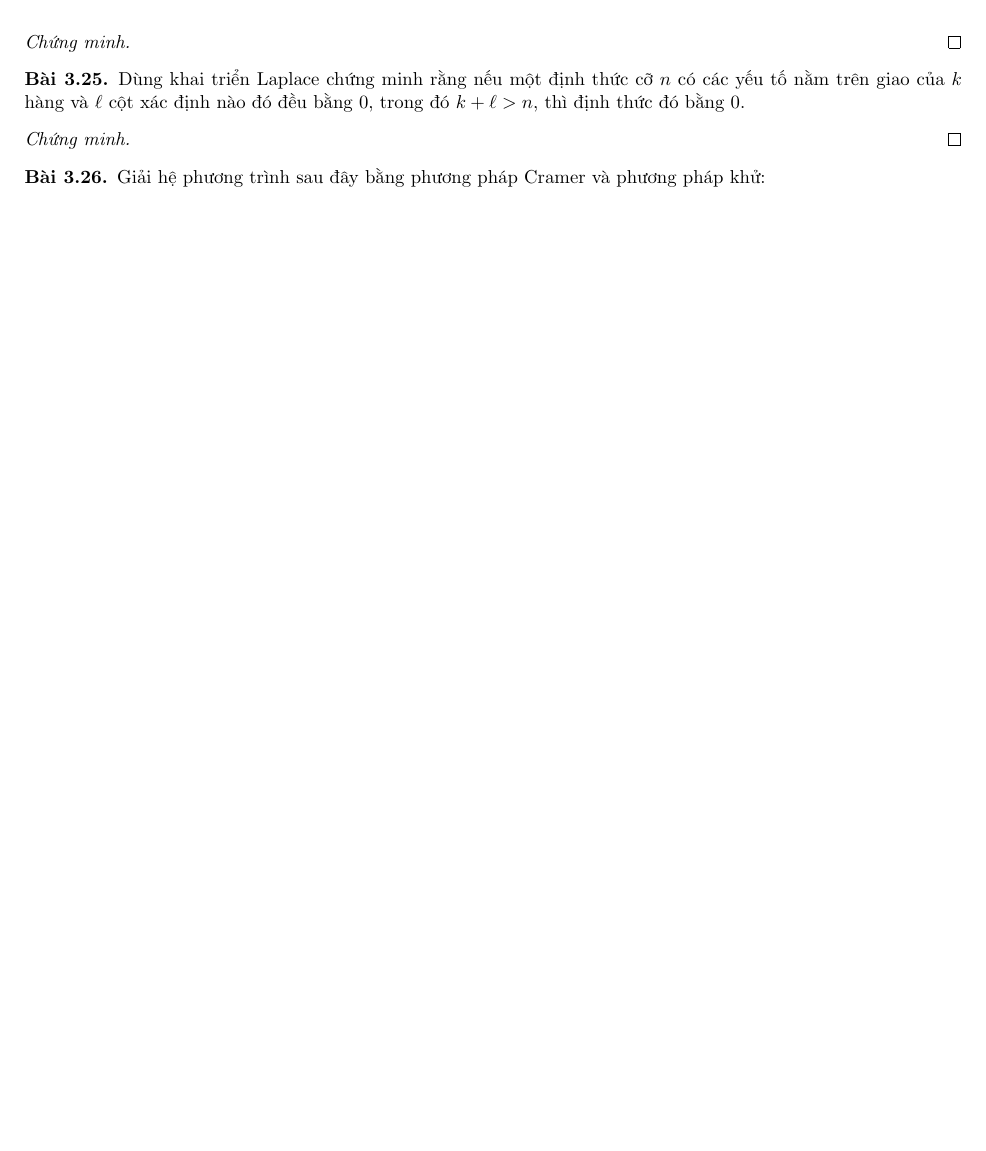
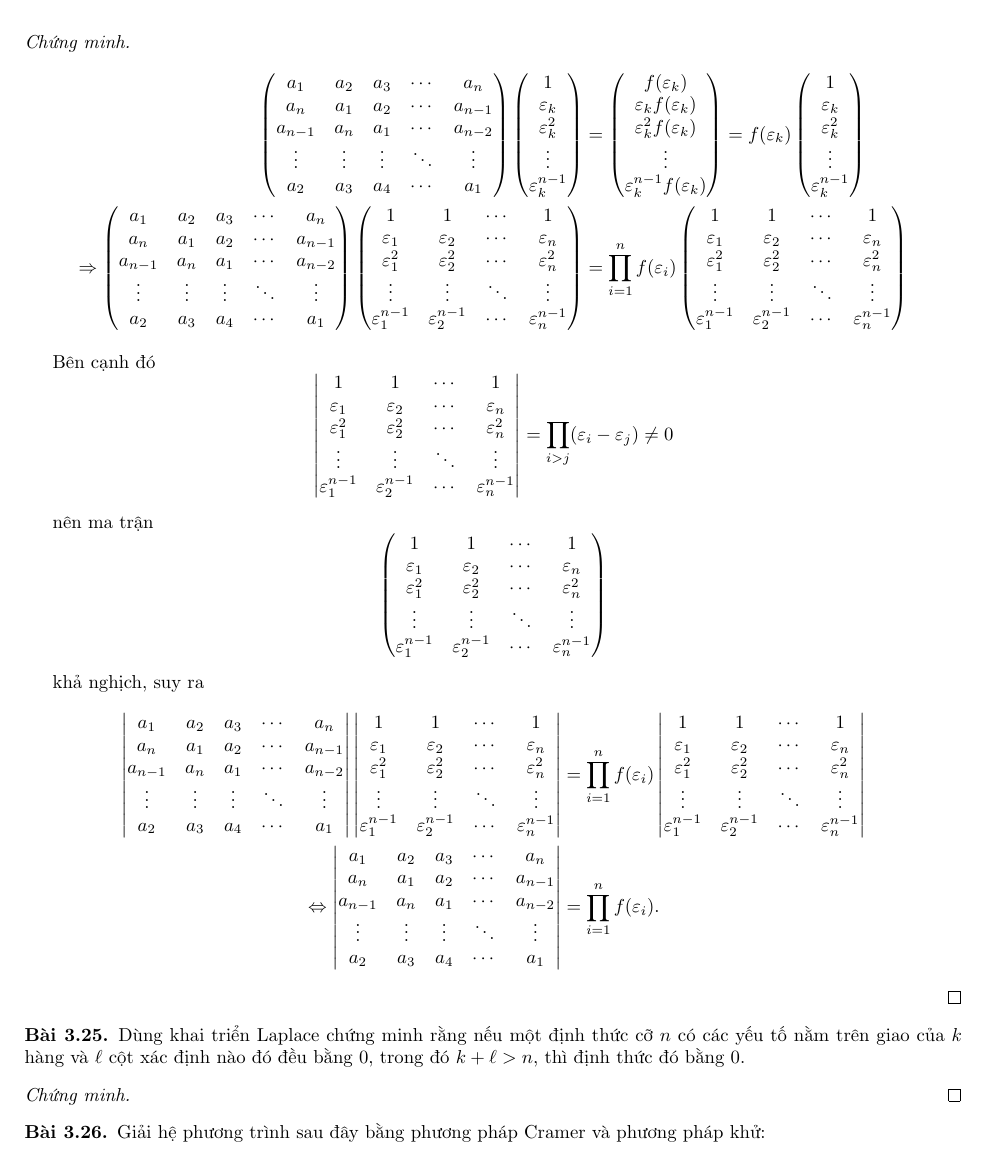
Before and after one commit to duong-ngo/mathematik, a LaTeX document (linear-algebra/main.tex, which reads linear-algebra/chapter3/chapter3.tex): part of page 88 of 89 before the commit and part of page 88 of 90 after it, cut so that both start at the same text, the shorter picture padded with empty space. Compiled offline with pdfLaTeX.

Commit message:
Linear algebra, chapter 3, exercise 24

```diff
--- a/linear-algebra/chapter3/chapter3.tex
+++ b/linear-algebra/chapter3/chapter3.tex
@@ -1683,6 +1683,122 @@
 \end{exercise}
 
 \begin{proof}
+    \begingroup
+    \allowdisplaybreaks
+    \begin{align*}
+        \begin{pmatrix}
+            a_{1}   & a_{2}  & a_{3}  & \cdots & a_{n}   \\
+            a_{n}   & a_{1}  & a_{2}  & \cdots & a_{n-1} \\
+            a_{n-1} & a_{n}  & a_{1}  & \cdots & a_{n-2} \\
+            \vdots  & \vdots & \vdots & \ddots & \vdots  \\
+            a_{2}   & a_{3}  & a_{4}  & \cdots & a_{1}
+        \end{pmatrix}
+        \begin{pmatrix}
+            1                   \\
+            \varepsilon_{k}     \\
+            \varepsilon_{k}^{2} \\
+            \vdots              \\
+            \varepsilon_{k}^{n-1}
+        \end{pmatrix}
+         & =
+        \begin{pmatrix}
+            f(\varepsilon_{k})                    \\
+            \varepsilon_{k}f(\varepsilon_{k})     \\
+            \varepsilon_{k}^{2}f(\varepsilon_{k}) \\
+            \vdots                                \\
+            \varepsilon_{k}^{n-1}f(\varepsilon_{k})
+        \end{pmatrix}
+        = f(\varepsilon_{k})
+        \begin{pmatrix}
+            1                   \\
+            \varepsilon_{k}     \\
+            \varepsilon_{k}^{2} \\
+            \vdots              \\
+            \varepsilon_{k}^{n-1}
+        \end{pmatrix}                   \\
+        \Rightarrow
+        \begin{pmatrix}
+            a_{1}   & a_{2}  & a_{3}  & \cdots & a_{n}   \\
+            a_{n}   & a_{1}  & a_{2}  & \cdots & a_{n-1} \\
+            a_{n-1} & a_{n}  & a_{1}  & \cdots & a_{n-2} \\
+            \vdots  & \vdots & \vdots & \ddots & \vdots  \\
+            a_{2}   & a_{3}  & a_{4}  & \cdots & a_{1}
+        \end{pmatrix}
+        \begin{pmatrix}
+            1                     & 1                     & \cdots & 1                     \\
+            \varepsilon_{1}       & \varepsilon_{2}       & \cdots & \varepsilon_{n}       \\
+            \varepsilon_{1}^{2}   & \varepsilon_{2}^{2}   & \cdots & \varepsilon_{n}^{2}   \\
+            \vdots                & \vdots                & \ddots & \vdots                \\
+            \varepsilon_{1}^{n-1} & \varepsilon_{2}^{n-1} & \cdots & \varepsilon_{n}^{n-1}
+        \end{pmatrix}
+         & = \prod^{n}_{i=1}f(\varepsilon_{i})
+        \begin{pmatrix}
+            1                     & 1                     & \cdots & 1                     \\
+            \varepsilon_{1}       & \varepsilon_{2}       & \cdots & \varepsilon_{n}       \\
+            \varepsilon_{1}^{2}   & \varepsilon_{2}^{2}   & \cdots & \varepsilon_{n}^{2}   \\
+            \vdots                & \vdots                & \ddots & \vdots                \\
+            \varepsilon_{1}^{n-1} & \varepsilon_{2}^{n-1} & \cdots & \varepsilon_{n}^{n-1}
+        \end{pmatrix}
+    \end{align*}
+    \endgroup
+
+    \par Bên cạnh đó
+    \[
+        \begin{vmatrix}
+            1                     & 1                     & \cdots & 1                     \\
+            \varepsilon_{1}       & \varepsilon_{2}       & \cdots & \varepsilon_{n}       \\
+            \varepsilon_{1}^{2}   & \varepsilon_{2}^{2}   & \cdots & \varepsilon_{n}^{2}   \\
+            \vdots                & \vdots                & \ddots & \vdots                \\
+            \varepsilon_{1}^{n-1} & \varepsilon_{2}^{n-1} & \cdots & \varepsilon_{n}^{n-1}
+        \end{vmatrix}
+        = \prod_{i>j}(\varepsilon_{i} - \varepsilon_{j}) \ne 0
+    \]
+    \par nên ma trận
+    \[
+        \begin{pmatrix}
+            1                     & 1                     & \cdots & 1                     \\
+            \varepsilon_{1}       & \varepsilon_{2}       & \cdots & \varepsilon_{n}       \\
+            \varepsilon_{1}^{2}   & \varepsilon_{2}^{2}   & \cdots & \varepsilon_{n}^{2}   \\
+            \vdots                & \vdots                & \ddots & \vdots                \\
+            \varepsilon_{1}^{n-1} & \varepsilon_{2}^{n-1} & \cdots & \varepsilon_{n}^{n-1}
+        \end{pmatrix}
+    \]
+    \par khả nghịch, suy ra
+    \begin{align*}
+        \begin{vmatrix}
+            a_{1}   & a_{2}  & a_{3}  & \cdots & a_{n}   \\
+            a_{n}   & a_{1}  & a_{2}  & \cdots & a_{n-1} \\
+            a_{n-1} & a_{n}  & a_{1}  & \cdots & a_{n-2} \\
+            \vdots  & \vdots & \vdots & \ddots & \vdots  \\
+            a_{2}   & a_{3}  & a_{4}  & \cdots & a_{1}
+        \end{vmatrix}
+        \begin{vmatrix}
+            1                     & 1                     & \cdots & 1                     \\
+            \varepsilon_{1}       & \varepsilon_{2}       & \cdots & \varepsilon_{n}       \\
+            \varepsilon_{1}^{2}   & \varepsilon_{2}^{2}   & \cdots & \varepsilon_{n}^{2}   \\
+            \vdots                & \vdots                & \ddots & \vdots                \\
+            \varepsilon_{1}^{n-1} & \varepsilon_{2}^{n-1} & \cdots & \varepsilon_{n}^{n-1}
+        \end{vmatrix}
+         & =
+        \prod^{n}_{i=1}f(\varepsilon_{i})
+        \begin{vmatrix}
+            1                     & 1                     & \cdots & 1                     \\
+            \varepsilon_{1}       & \varepsilon_{2}       & \cdots & \varepsilon_{n}       \\
+            \varepsilon_{1}^{2}   & \varepsilon_{2}^{2}   & \cdots & \varepsilon_{n}^{2}   \\
+            \vdots                & \vdots                & \ddots & \vdots                \\
+            \varepsilon_{1}^{n-1} & \varepsilon_{2}^{n-1} & \cdots & \varepsilon_{n}^{n-1}
+        \end{vmatrix} \\
+        \Leftrightarrow
+        \begin{vmatrix}
+            a_{1}   & a_{2}  & a_{3}  & \cdots & a_{n}   \\
+            a_{n}   & a_{1}  & a_{2}  & \cdots & a_{n-1} \\
+            a_{n-1} & a_{n}  & a_{1}  & \cdots & a_{n-2} \\
+            \vdots  & \vdots & \vdots & \ddots & \vdots  \\
+            a_{2}   & a_{3}  & a_{4}  & \cdots & a_{1}
+        \end{vmatrix}
+         & =
+        \prod^{n}_{i=1}f(\varepsilon_{i}).
+    \end{align*}
 \end{proof}
 
 \begin{exercise}
```
Also changed, not shown: linear-algebra/chapter3/chapter3.tex (18 more changed lines).
